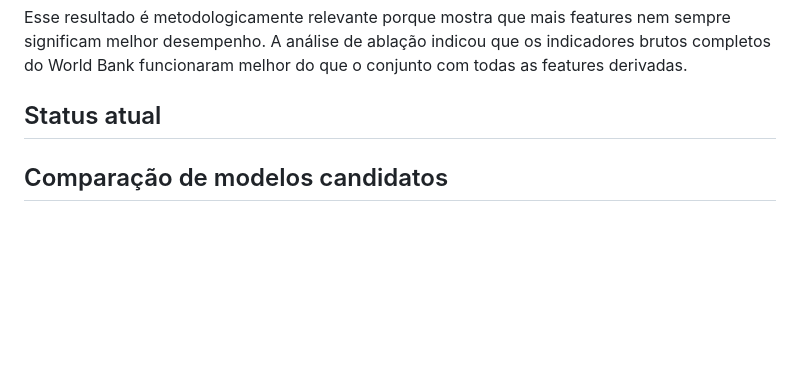
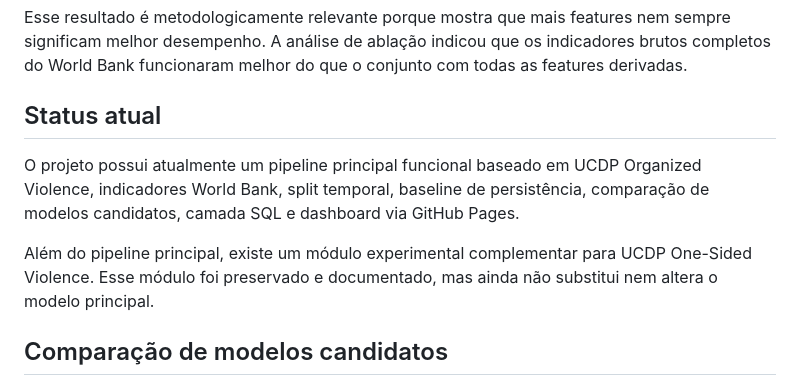
Before and after one commit to enzo-going/international-conflict-risk-ml, a Markdown page: README.md, the part around one of its changes. GitHub-like rendering; blank space fills up the shorter version.

Commit message:
docs: fix readme status and markdown structure

```diff
--- a/README.md
+++ b/README.md
@@ -183,6 +183,10 @@ Esse resultado é metodologicamente relevante porque mostra que mais features ne
 
 ## Status atual
 
+O projeto possui atualmente um pipeline principal funcional baseado em UCDP Organized Violence, indicadores World Bank, split temporal, baseline de persistência, comparação de modelos candidatos, camada SQL e dashboard via GitHub Pages.
+
+Além do pipeline principal, existe um módulo experimental complementar para UCDP One-Sided Violence. Esse módulo foi preservado e documentado, mas ainda não substitui nem altera o modelo principal.
+
 ## Comparação de modelos candidatos
 
 Além do modelo principal, foram testados modelos candidatos usando o mesmo split temporal e o mesmo conjunto de 33 features.
```
Also changed, not shown: other parts of README.md (+1 -0 lines).
